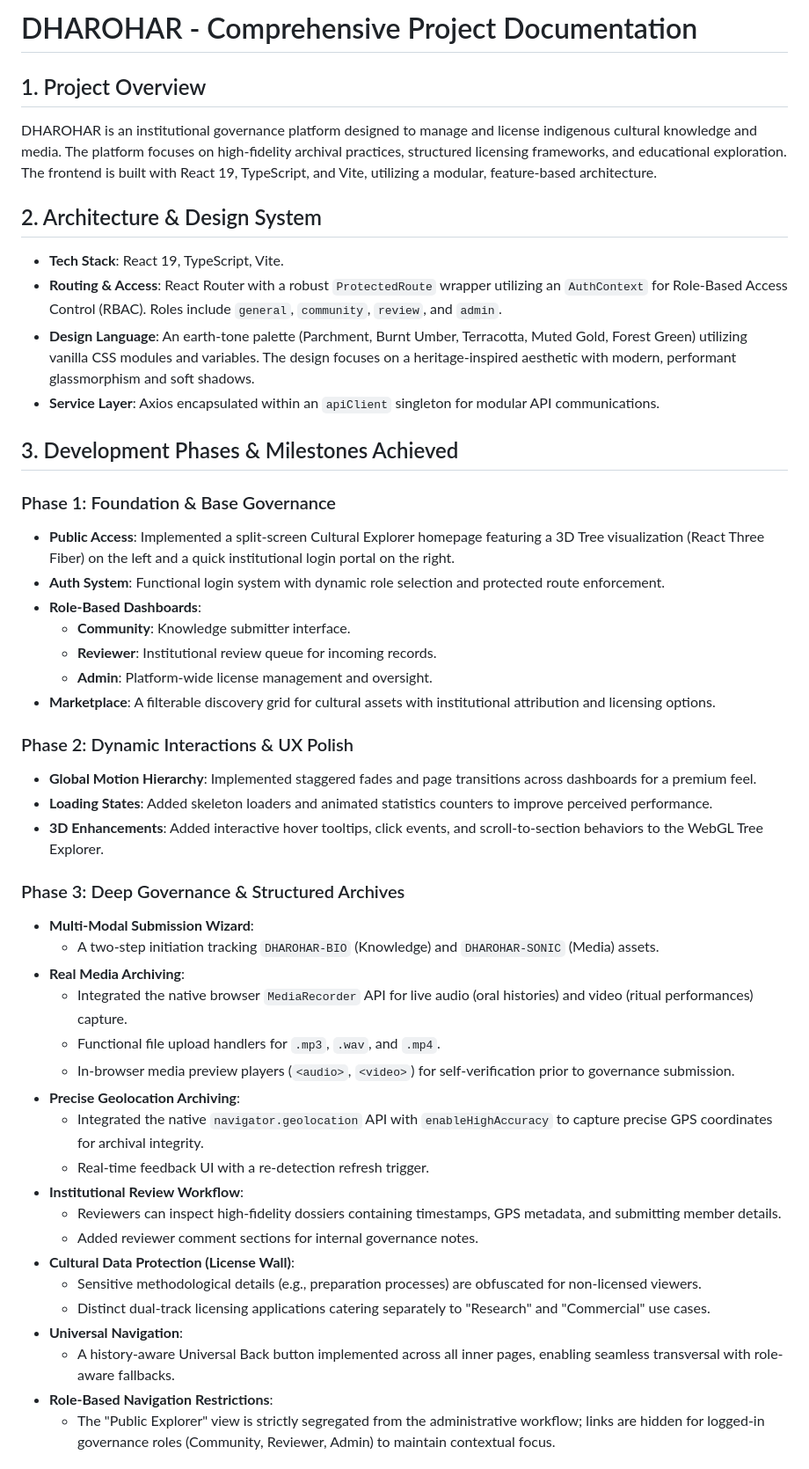
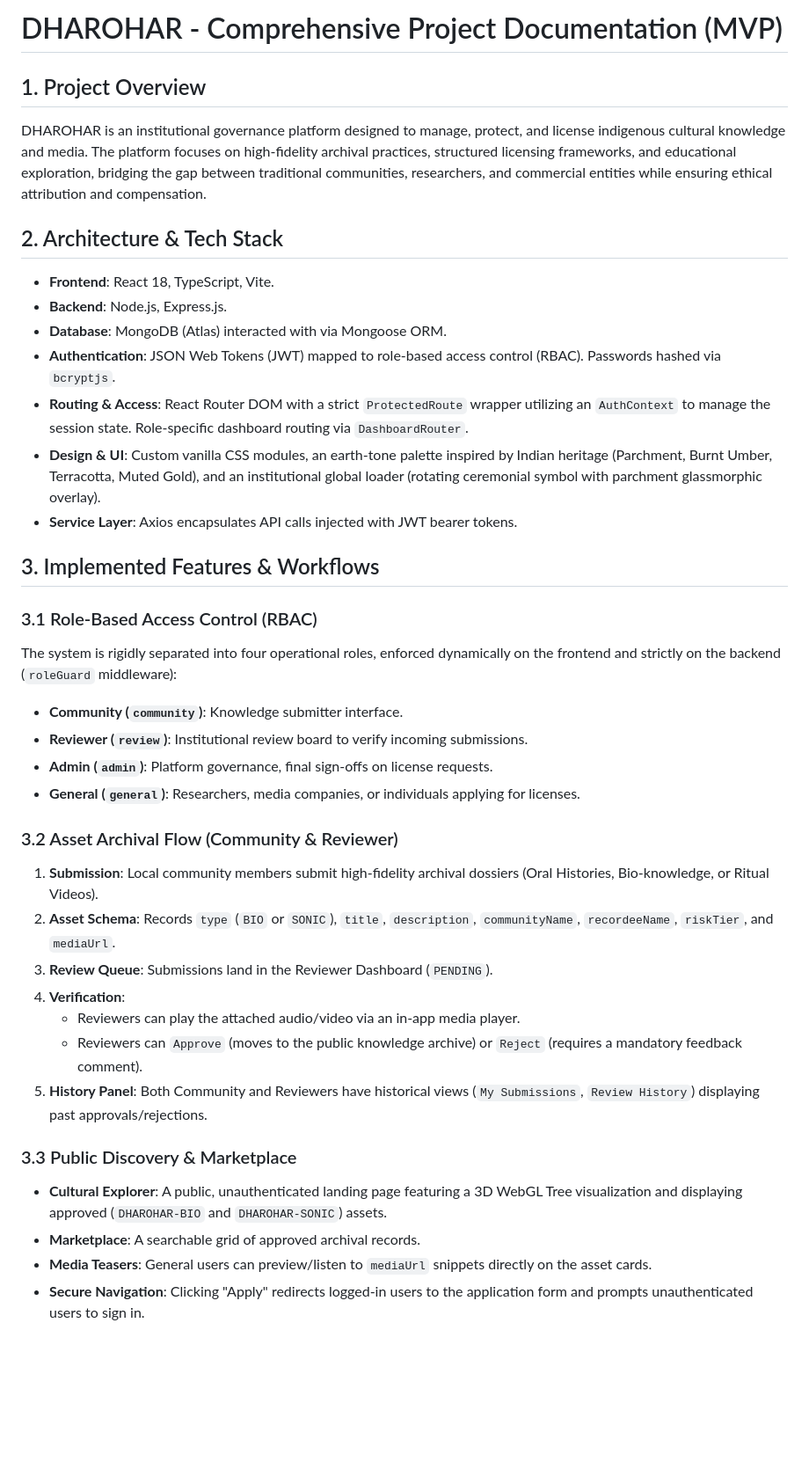
Before and after one commit to adityatiwari12/Dharohar-MVP, a Markdown page: Documentation.md, the part around one of its changes. Shown at 88% size. GitHub-like rendering; blank space fills up the shorter version.

Commit message:
docs: Comprehensive MVP Phase 1 Documentation update

```diff
--- a/Documentation.md
+++ b/Documentation.md
@@ -1,48 +1,38 @@
-# DHAROHAR - Comprehensive Project Documentation
+# DHAROHAR - Comprehensive Project Documentation (MVP)
 
 ## 1. Project Overview
-DHAROHAR is an institutional governance platform designed to manage and license indigenous cultural knowledge and media. The platform focuses on high-fidelity archival practices, structured licensing frameworks, and educational exploration. The frontend is built with React 19, TypeScript, and Vite, utilizing a modular, feature-based architecture.
+DHAROHAR is an institutional governance platform designed to manage, protect, and license indigenous cultural knowledge and media. The platform focuses on high-fidelity archival practices, structured licensing frameworks, and educational exploration, bridging the gap between traditional communities, researchers, and commercial entities while ensuring ethical attribution and compensation.
 
-## 2. Architecture & Design System
-*   **Tech Stack**: React 19, TypeScript, Vite.
-*   **Routing & Access**: React Router with a robust `ProtectedRoute` wrapper utilizing an `AuthContext` for Role-Based Access Control (RBAC). Roles include `general`, `community`, `review`, and `admin`.
-*   **Design Language**: An earth-tone palette (Parchment, Burnt Umber, Terracotta, Muted Gold, Forest Green) utilizing vanilla CSS modules and variables. The design focuses on a heritage-inspired aesthetic with modern, performant glassmorphism and soft shadows.
-*   **Service Layer**: Axios encapsulated within an `apiClient` singleton for modular API communications.
+## 2. Architecture & Tech Stack
+*   **Frontend**: React 18, TypeScript, Vite.
+*   **Backend**: Node.js, Express.js.
+*   **Database**: MongoDB (Atlas) interacted with via Mongoose ORM.
+*   **Authentication**: JSON Web Tokens (JWT) mapped to role-based access control (RBAC). Passwords hashed via `bcryptjs`.
+*   **Routing & Access**: React Router DOM with a strict `ProtectedRoute` wrapper utilizing an `AuthContext` to manage the session state. Role-specific dashboard routing via `DashboardRouter`.
+*   **Design & UI**: Custom vanilla CSS modules, an earth-tone palette inspired by Indian heritage (Parchment, Burnt Umber, Terracotta, Muted Gold), and an institutional global loader (rotating ceremonial symbol with parchment glassmorphic overlay).
+*   **Service Layer**: Axios encapsulates API calls injected with JWT bearer tokens.
 
-## 3. Development Phases & Milestones Achieved
+## 3. Implemented Features & Workflows
 
-### Phase 1: Foundation & Base Governance
-*   **Public Access**: Implemented a split-screen Cultural Explorer homepage featuring a 3D Tree visualization (React Three Fiber) on the left and a quick institutional login portal on the right.
-*   **Auth System**: Functional login system with dynamic role selection and protected route enforcement.
-*   **Role-Based Dashboards**:
-    *   **Community**: Knowledge submitter interface.
-    *   **Reviewer**: Institutional review queue for incoming records.
-    *   **Admin**: Platform-wide license management and oversight.
-*   **Marketplace**: A filterable discovery grid for cultural assets with institutional attribution and licensing options.
+### 3.1 Role-Based Access Control (RBAC)
+The system is rigidly separated into four operational roles, enforced dynamically on the frontend and strictly on the backend (`roleGuard` middleware):
+*   **Community (`community`)**: Knowledge submitter interface.
+*   **Reviewer (`review`)**: Institutional review board to verify incoming submissions.
+*   **Admin (`admin`)**: Platform governance, final sign-offs on license requests.
+*   **General (`general`)**: Researchers, media companies, or individuals applying for licenses.
 
-### Phase 2: Dynamic Interactions & UX Polish
-*   **Global Motion Hierarchy**: Implemented staggered fades and page transitions across dashboards for a premium feel.
-*   **Loading States**: Added skeleton loaders and animated statistics counters to improve perceived performance.
-*   **3D Enhancements**: Added interactive hover tooltips, click events, and scroll-to-section behaviors to the WebGL Tree Explorer.
+### 3.2 Asset Archival Flow (Community & Reviewer)
+1.  **Submission**: Local community members submit high-fidelity archival dossiers (Oral Histories, Bio-knowledge, or Ritual Videos).
+2.  **Asset Schema**: Records `type` (`BIO` or `SONIC`), `title`, `description`, `communityName`, `recordeeName`, `riskTier`, and `mediaUrl`.
+3.  **Review Queue**: Submissions land in the Reviewer Dashboard (`PENDING`).
+4.  **Verification**:
+    *   Reviewers can play the attached audio/video via an in-app media player.
+    *   Reviewers can `Approve` (moves to the public knowledge archive) or `Reject` (requires a mandatory feedback comment).
+5.  **History Panel**: Both Community and Reviewers have historical views (`My Submissions`, `Review History`) displaying past approvals/rejections.
 
-### Phase 3: Deep Governance & Structured Archives
-*   **Multi-Modal Submission Wizard**:
-    *   A two-step initiation tracking `DHAROHAR-BIO` (Knowledge) and `DHAROHAR-SONIC` (Media) assets.
-*   **Real Media Archiving**:
-    *   Integrated the native browser `MediaRecorder` API for live audio (oral histories) and video (ritual performances) capture.
-    *   Functional file upload handlers for `.mp3`, `.wav`, and `.mp4`.
-    *   In-browser media preview players (`<audio>`, `<video>`) for self-verification prior to governance submission.
-*   **Precise Geolocation Archiving**:
-    *   Integrated the native `navigator.geolocation` API with `enableHighAccuracy` to capture precise GPS coordinates for archival integrity.
-    *   Real-time feedback UI with a re-detection refresh trigger.
-*   **Institutional Review Workflow**:
-    *   Reviewers can inspect high-fidelity dossiers containing timestamps, GPS metadata, and submitting member details.
-    *   Added reviewer comment sections for internal governance notes.
-*   **Cultural Data Protection (License Wall)**:
-    *   Sensitive methodological details (e.g., preparation processes) are obfuscated for non-licensed viewers.
-    *   Distinct dual-track licensing applications catering separately to "Research" and "Commercial" use cases.
-*   **Universal Navigation**:
-    *   A history-aware Universal Back button implemented across all inner pages, enabling seamless transversal with role-aware fallbacks.
-*   **Role-Based Navigation Restrictions**:
-    *   The "Public Explorer" view is strictly segregated from the administrative workflow; links are hidden for logged-in governance roles (Community, Reviewer, Admin) to maintain contextual focus.
+### 3.3 Public Discovery & Marketplace
+*   **Cultural Explorer**: A public, unauthenticated landing page featuring a 3D WebGL Tree visualization and displaying approved (`DHAROHAR-BIO` and `DHAROHAR-SONIC`) assets.
+*   **Marketplace**: A searchable grid of approved archival records.
+*   **Media Teasers**: General users can preview/listen to `mediaUrl` snippets directly on the asset cards.
+*   **Secure Navigation**: Clicking "Apply" redirects logged-in users to the application form and prompts unauthenticated users to sign in.
 
```
Also changed, not shown: other parts of Documentation.md (+26 -6 lines).
